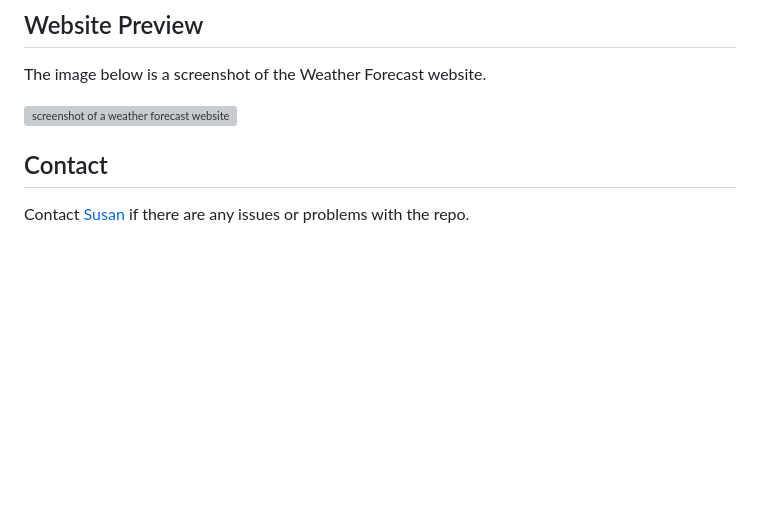
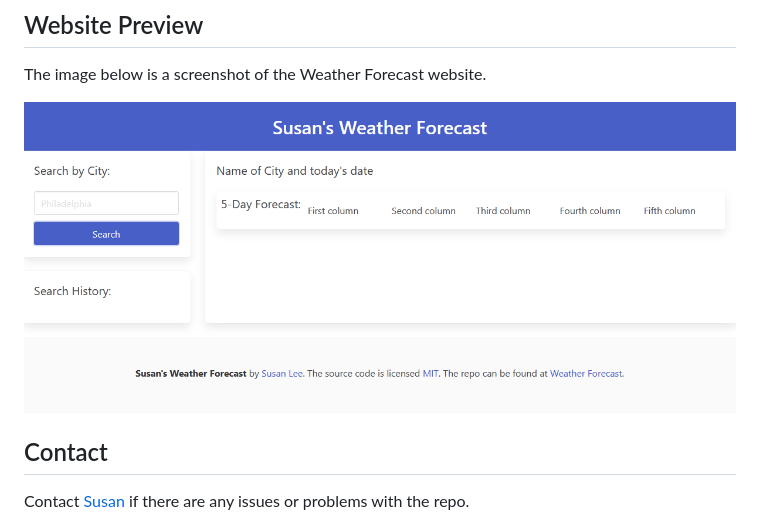
Before and after one commit to s-s-lee/weather-forecast, a Markdown page: README.md, the part around the change. GitHub-like rendering; pictures changed too: assets/images/weather-forecast-screenshot.png (added); blank space fills up the shorter version; grey boxes are pictures that could not be loaded.

```diff
--- a/README.md
+++ b/README.md
@@ -12,7 +12,7 @@ https://s-s-lee.github.io/weather-forecast/
 
 The image below is a screenshot of the Weather Forecast website.
 
-<img alt="screenshot of a weather forecast website" src="./images/weather-forecast-screenshot.png" />
+<img alt="screenshot of a weather forecast website" src="./assets/images/weather-forecast-screenshot.png" />
 
 ## Contact
 
```
